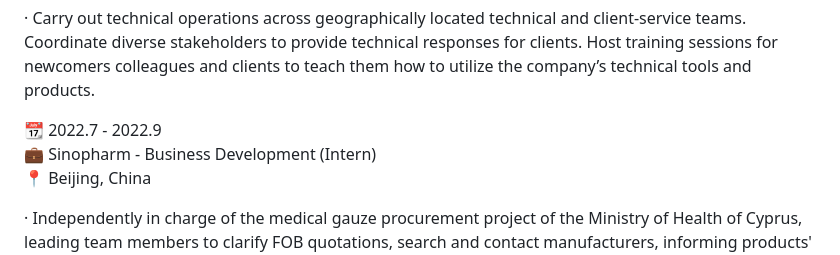
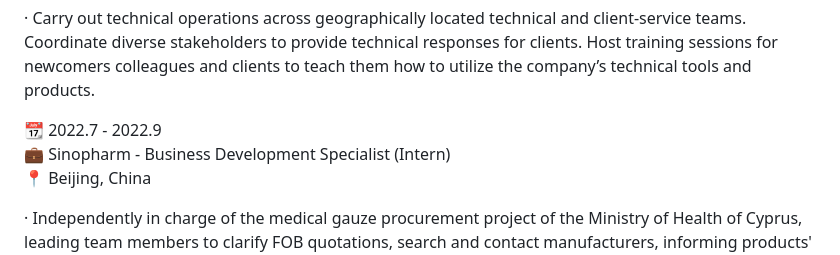
Before and after one commit to Brouillard119/Houming_Huang.github.io, a Markdown page: README.md, the part around the change. GitHub-like rendering.

```diff
--- a/README.md
+++ b/README.md
@@ -13,7 +13,7 @@ Hii, very nice to meet you👋. My name is Houming Huang. I am currently an unde
 · Carry out technical operations across geographically located technical and client-service teams. Coordinate diverse stakeholders to provide technical responses for clients. Host training sessions for newcomers colleagues and clients to teach them how to utilize the company’s technical tools and products.
 
 📆 2022.7 - 2022.9
-💼 Sinopharm - Business Development (Intern)
+💼 Sinopharm - Business Development Specialist (Intern)
 📍 Beijing, China
 
 · Independently in charge of the medical gauze procurement project of the Ministry of Health of Cyprus, leading team members to clarify FOB quotations, search and contact manufacturers, informing products' technical parameters, negotiating with manufacturers' quotations, arranging to send samples and arranging manufacturers to participate in bidding.
```
